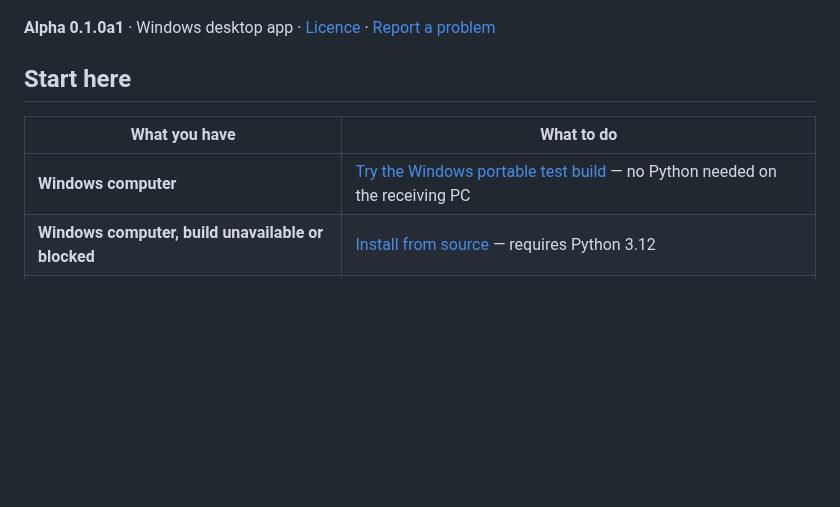
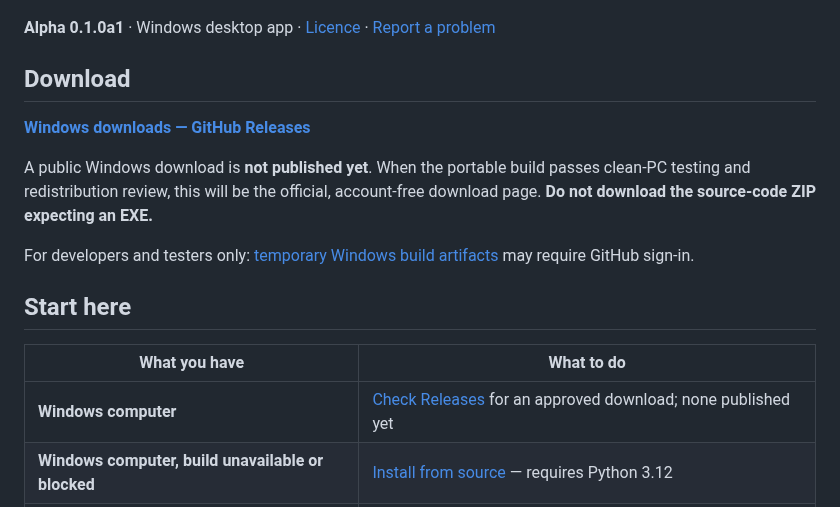
Before and after one commit to zealousvec/Saylacian, a Markdown page: README.md, the part around the change. Drawn GitHub-style; blank space fills up the shorter version.

Commit message:
docs: make Releases the future public download entry point

```diff
--- a/README.md
+++ b/README.md
@@ -6,11 +6,19 @@
 
 **Alpha 0.1.0a1** · Windows desktop app · [Licence](LICENSE) · [Report a problem](https://github.com/zealousvec/Saylacian/issues)
 
+## Download
+
+**[Windows downloads — GitHub Releases](https://github.com/zealousvec/Saylacian/releases)**
+
+A public Windows download is **not published yet**. When the portable build passes clean-PC testing and redistribution review, this will be the official, account-free download page. **Do not download the source-code ZIP expecting an EXE.**
+
+For developers and testers only: [temporary Windows build artifacts](docs/GET_STARTED.md#windows-computer--portable-test-build) may require GitHub sign-in.
+
 ## Start here
 
 | What you have | What to do |
 |---|---|
-| **Windows computer** | [Try the Windows portable test build](docs/GET_STARTED.md#windows-computer--portable-test-build) — no Python needed on the receiving PC |
+| **Windows computer** | [Check Releases](https://github.com/zealousvec/Saylacian/releases) for an approved download; none published yet |
 | **Windows computer, build unavailable or blocked** | [Install from source](docs/GET_STARTED.md#windows-computer--source-installation) — requires Python 3.12 |
 | **Android or iPhone** | [Read the phone status](docs/GET_STARTED.md#android-or-iphone) — **no mobile app or public mobile website yet** |
 | **Developer / contributor** | [Development instructions](RUN.md) and [contribution guide](CONTRIBUTING.md) |
```
